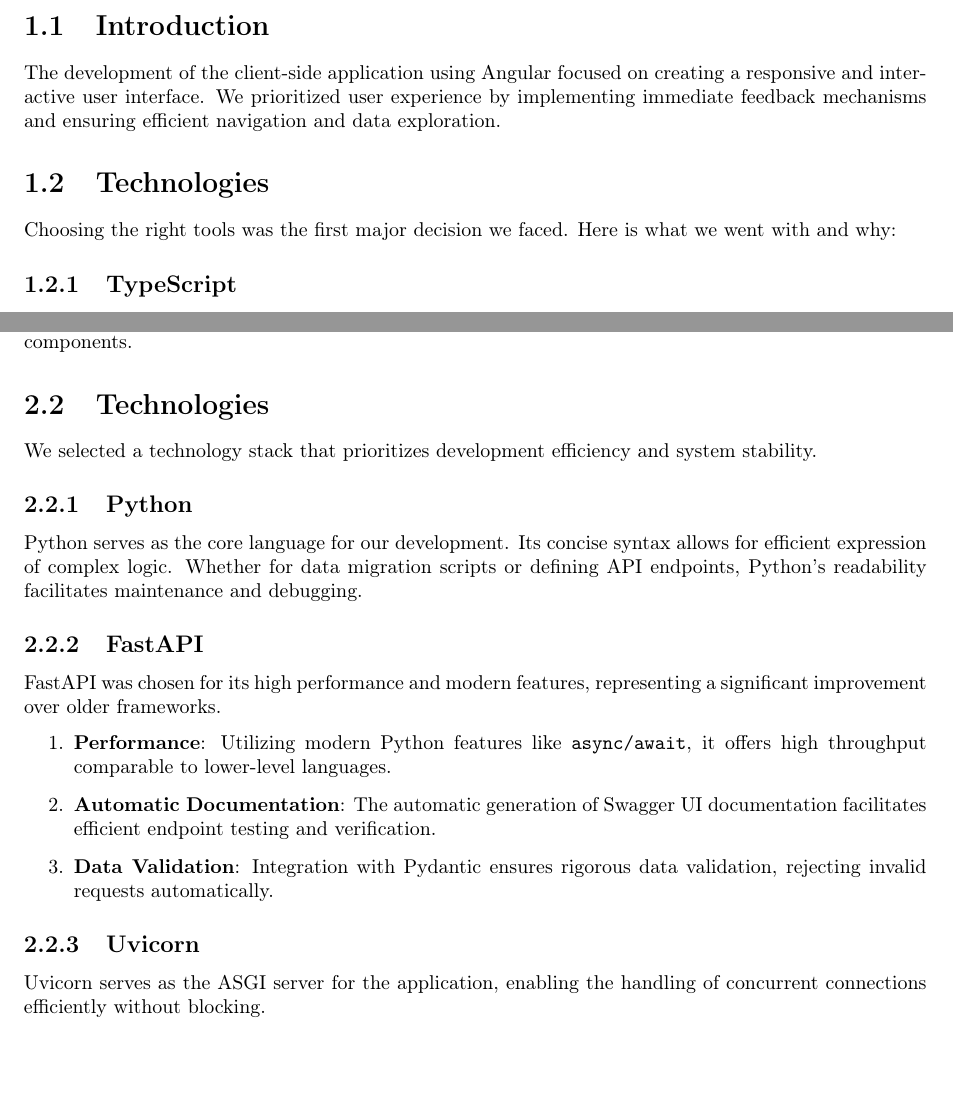
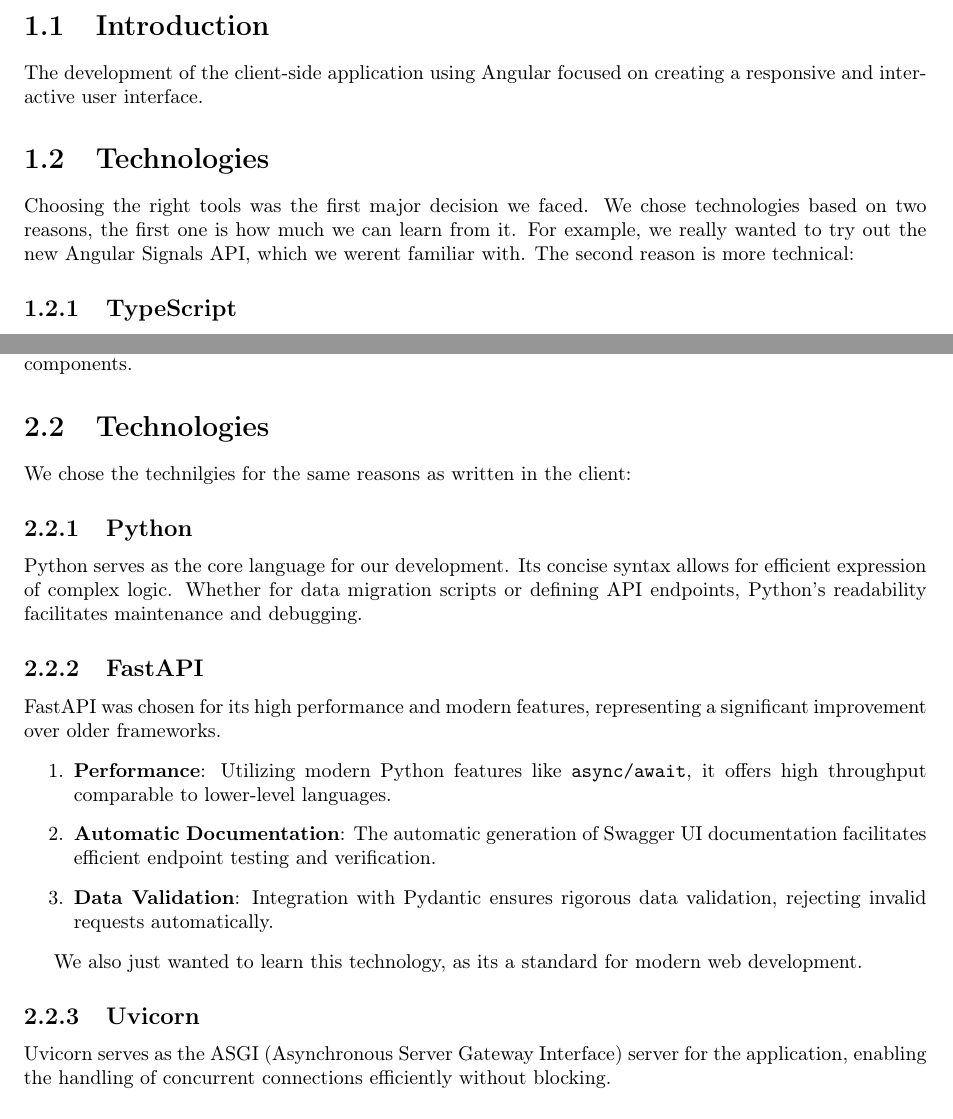
Before and after one commit to airbagdeer/data-base-workshop-course, a LaTeX thesis (software_manual/complete/complete_manual.tex, which reads software_manual/backend/backend_mannual.tex, software_manual/client/client_manual.tex): two parts of pages 4 and 7 of 13, joined at a grey line, cut so that both start at the same text, the shorter picture padded with empty space. Compiled offline with pdfLaTeX.

Commit message:
Improved manual

```diff
--- a/software_manual/backend/backend_mannual.tex
+++ b/software_manual/backend/backend_mannual.tex
@@ -54,7 +54,7 @@
 The backend for the Movie Database was designed with a focus on performance, reliability, and modularity. We adopted a layered architecture to ensure clear separation of concerns: Routers manage HTTP requests, the Repository layer abstracts database interactions, and the application logic connects these components.
 
 \section{Technologies}
-We selected a technology stack that prioritizes development efficiency and system stability.
+We chose the technilgies for the same reasons as written in the client:
 
 \subsection{Python}
 Python serves as the core language for our development. Its concise syntax allows for efficient expression of complex logic. Whether for data migration scripts or defining API endpoints, Python's readability facilitates maintenance and debugging.
@@ -67,8 +67,10 @@ FastAPI was chosen for its high performance and modern features, representing a
     \item \textbf{Data Validation}: Integration with Pydantic ensures rigorous data validation, rejecting invalid requests automatically.
 \end{enumerate}
 
+We also just wanted to learn this technology, as its a standard for modern web development.
+
 \subsection{Uvicorn}
-Uvicorn serves as the ASGI server for the application, enabling the handling of concurrent connections efficiently without blocking.
+Uvicorn serves as the ASGI (Asynchronous Server Gateway Interface) server for the application, enabling the handling of concurrent connections efficiently without blocking.
 
 \subsection{MySQL Connector}
 The \texttt{mysql-connector} library provides robust database connectivity. We encapsulated this within a \texttt{Repository} class to manage connection pooling and execution automatically.
--- a/software_manual/client/client_manual.tex
+++ b/software_manual/client/client_manual.tex
@@ -66,10 +66,10 @@
 \fi
 
 \section{Introduction}
-The development of the client-side application using Angular focused on creating a responsive and interactive user interface. We prioritized user experience by implementing immediate feedback mechanisms and ensuring efficient navigation and data exploration.
+The development of the client-side application using Angular focused on creating a responsive and interactive user interface.
 
 \section{Technologies}
-Choosing the right tools was the first major decision we faced. Here is what we went with and why:
+Choosing the right tools was the first major decision we faced. We chose technologies based on two reasons, the first one is how much we can learn from it. For example, we really wanted to try out the new Angular Signals API, which we werent familiar with. The second reason is more technical:
 
 \subsection{TypeScript}
 We utilized TypeScript to leverage static typing in our development process. This provided type safety and facilitated refactoring, helping to identify potential errors across the codebase during compilation rather than at runtime.
```
Also changed, not shown: software_manual/db/db_manual.tex (+2 -2 lines), software_manual/ui/ui_design.tex (+2 -2 lines), software_manual/backend/backend_mannual.pdf, software_manual/client/client_manual.pdf, software_manual/db/db_manual.pdf, software_manual/backend/backend_mannual.tex (4 more changed lines), 22 other files.
